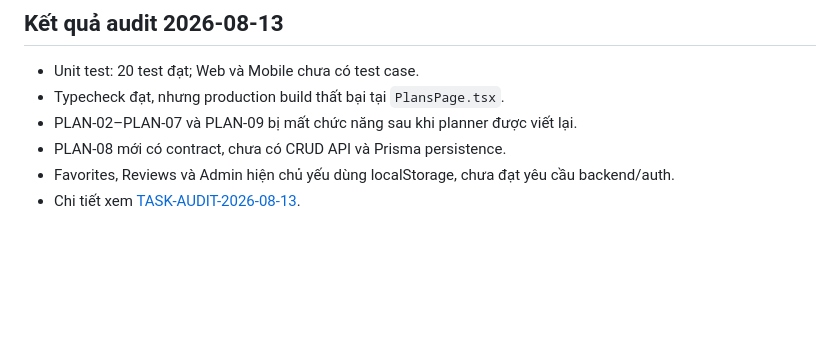
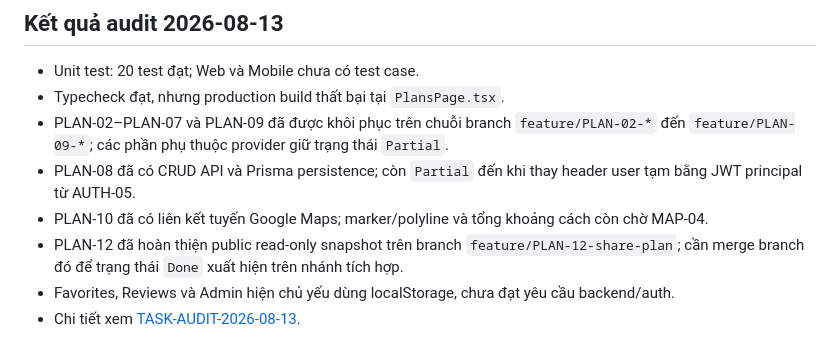
Before and after one commit to huynhhienanhquy/wanderly, a Markdown page: docs/TASK_STATUS.md, the part around the change. GitHub-like rendering; blank space fills up the shorter version.

Commit message:
docs(plan): refresh plan audit status

```diff
--- a/docs/TASK_STATUS.md
+++ b/docs/TASK_STATUS.md
@@ -66,7 +66,9 @@ Tài liệu này là nguồn theo dõi tiến độ triển khai. Mỗi task ho
 
 - Unit test: 20 test đạt; Web và Mobile chưa có test case.
 - Typecheck đạt, nhưng production build thất bại tại `PlansPage.tsx`.
-- PLAN-02–PLAN-07 và PLAN-09 bị mất chức năng sau khi planner được viết lại.
-- PLAN-08 mới có contract, chưa có CRUD API và Prisma persistence.
+- PLAN-02–PLAN-07 và PLAN-09 đã được khôi phục trên chuỗi branch `feature/PLAN-02-*` đến `feature/PLAN-09-*`; các phần phụ thuộc provider giữ trạng thái `Partial`.
+- PLAN-08 đã có CRUD API và Prisma persistence; còn `Partial` đến khi thay header user tạm bằng JWT principal từ AUTH-05.
+- PLAN-10 đã có liên kết tuyến Google Maps; marker/polyline và tổng khoảng cách còn chờ MAP-04.
+- PLAN-12 đã hoàn thiện public read-only snapshot trên branch `feature/PLAN-12-share-plan`; cần merge branch đó để trạng thái `Done` xuất hiện trên nhánh tích hợp.
 - Favorites, Reviews và Admin hiện chủ yếu dùng localStorage, chưa đạt yêu cầu backend/auth.
 - Chi tiết xem [TASK-AUDIT-2026-08-13](./tasks/TASK-AUDIT-2026-08-13.md).
```
